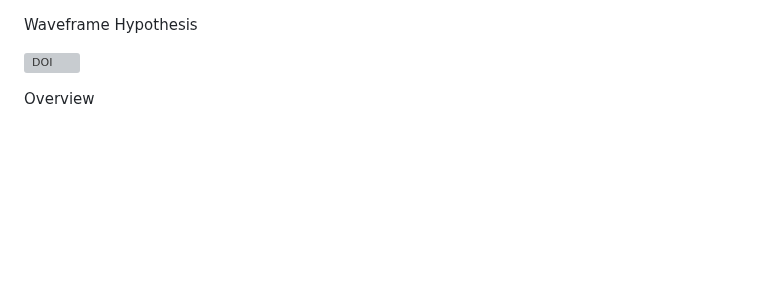
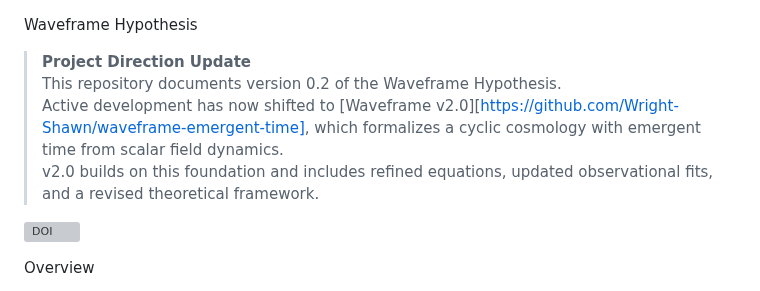
Before and after one commit to Wright-Shawn/Waveframe-Hypothesis, a Markdown page: README.md, the part around the change. GitHub-like rendering; blank space fills up the shorter version; grey boxes are pictures that could not be loaded.

Commit message:
Update README.md
Adds notes indicating future work in v2.0

```diff
--- a/README.md
+++ b/README.md
@@ -1,4 +1,9 @@
 Waveframe Hypothesis
+
+> **Project Direction Update**
+> This repository documents version 0.2 of the Waveframe Hypothesis.
+> Active development has now shifted to [Waveframe v2.0][https://github.com/Wright-Shawn/waveframe-emergent-time], which formalizes a cyclic cosmology with emergent time from scalar field dynamics.
+> v2.0 builds on this foundation and includes refined equations, updated observational fits, and a revised theoretical framework.
 
 [![DOI](https://zenodo.org/badge/DOI/10.5281/zenodo.16657151.svg)](https://doi.org/10.5281/zenodo.16657151)
 
```
